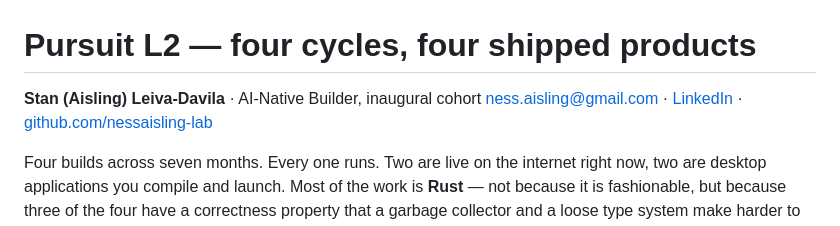
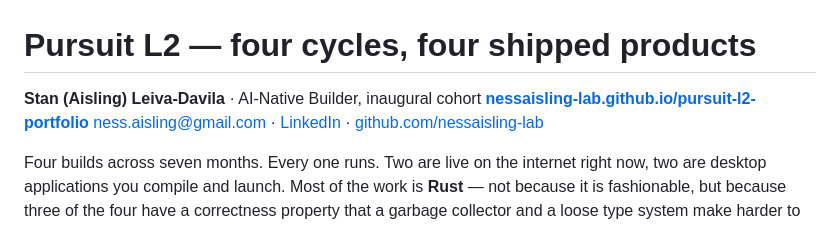
Before and after one commit to nessaisling-lab/pursuit-l2-portfolio, a Markdown page: README.md, the part around the change. GitHub-like rendering.

Commit message:
Link the live portfolio page from the README

```diff
--- a/README.md
+++ b/README.md
@@ -1,6 +1,7 @@
 # Pursuit L2 — four cycles, four shipped products
 
 **Stan (Aisling) Leiva-Davila** · AI-Native Builder, inaugural cohort
+**[nessaisling-lab.github.io/pursuit-l2-portfolio](https://nessaisling-lab.github.io/pursuit-l2-portfolio/)**
 [ness.aisling@gmail.com](mailto:ness.aisling@gmail.com) · [LinkedIn](https://linkedin.com/in/stan-leiva-davila) · [github.com/nessaisling-lab](https://github.com/nessaisling-lab)
 
 Four builds across seven months. Every one runs. Two are live on the internet right now, two
```
